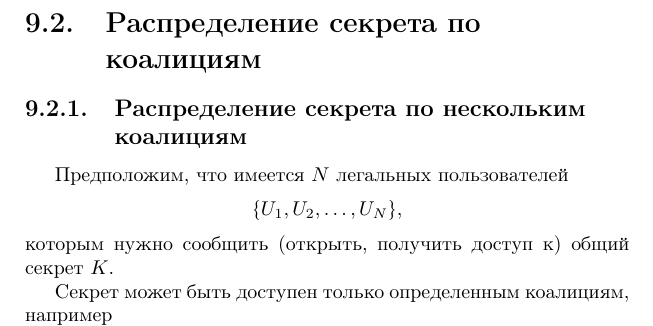
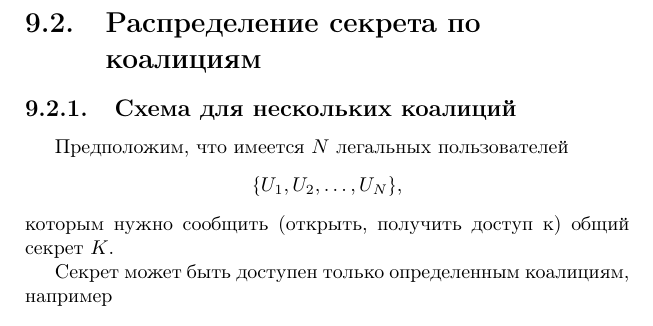
Before and after one commit to vlsergey/infosec, a LaTeX book (Information Security.tex): part of page 159 of 285, cut so that both start at the same text. Compiled offline with pdfLaTeX.

Commit message:
mismatch the chapter title in index and section
Название раздела в оглавлении и в тексте не совпадают. Может приводить к
путанице.

```diff
--- a/Information Security.tex
+++ b/Information Security.tex
@@ -453,7 +453,7 @@
 
 \section[Распределение секрета по коалициям]{Распределение секрета по \protect\\ коалициям}
 
-\subsection[Схема для нескольких коалиций]{Распределение секрета по нескольким \protect\\ коалициям}
+\subsection{Схема для нескольких коалиций}
 
 Предположим, что имеется $N$ легальных пользователей
     \[ \{ U_1, U_2, \dots, U_N \}, \]
```
